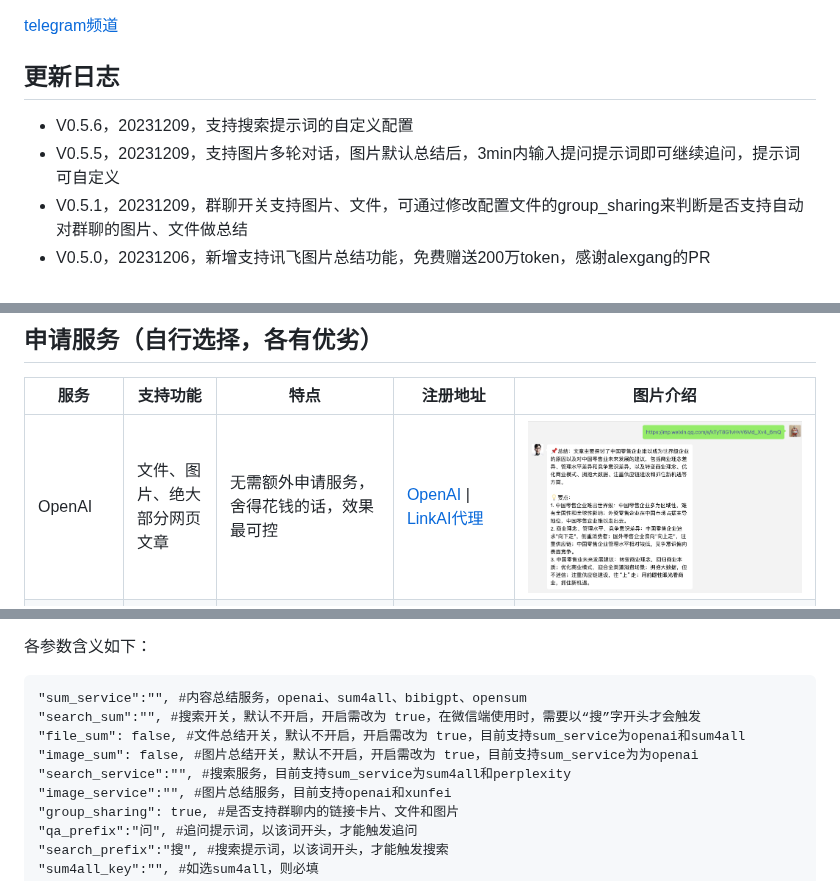
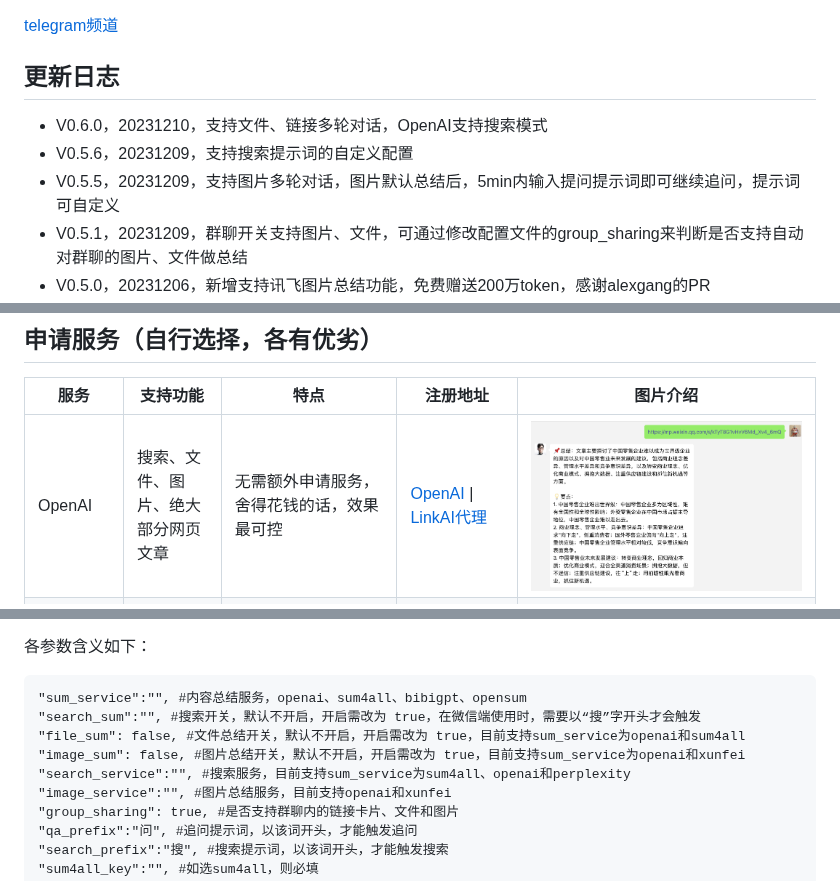
Before and after one commit to fatwang2/sum4all, a Markdown page: readme.md, 3 parts joined by grey strips. Drawn GitHub-style.

```diff
--- a/readme.md
+++ b/readme.md
@@ -2,8 +2,9 @@
 [telegram频道 ](https://t.me/+w2Z8S0Y8H2IxZDI9)
 
 ## 更新日志
+- V0.6.0，20231210，支持文件、链接多轮对话，OpenAI支持搜索模式
 - V0.5.6，20231209，支持搜索提示词的自定义配置
-- V0.5.5，20231209，支持图片多轮对话，图片默认总结后，3min内输入提问提示词即可继续追问，提示词可自定义
+- V0.5.5，20231209，支持图片多轮对话，图片默认总结后，5min内输入提问提示词即可继续追问，提示词可自定义
 - V0.5.1，20231209，群聊开关支持图片、文件，可通过修改配置文件的group_sharing来判断是否支持自动对群聊的图片、文件做总结
 - V0.5.0，20231206，新增支持讯飞图片总结功能，免费赠送200万token，感谢alexgang的PR
 - V0.4.1，20231203，调整图片总结功能的最大token为3000，避免截断
@@ -69,7 +75,7 @@
 
 | 服务 | 支持功能 | 特点 | 注册地址 | 图片介绍 |
 |------|----------|------|----------|-----------|
-| OpenAI | 文件、图片、绝大部分网页文章 | 无需额外申请服务，舍得花钱的话，效果最可控 | [OpenAI](https://platform.openai.com/account/api-keys) \| [LinkAI代理](https://sum4all.site/linkai) | ![OpenAI](picture/openai.png) |
+| OpenAI | 搜索、文件、图片、绝大部分网页文章 | 无需额外申请服务，舍得花钱的话，效果最可控 | [OpenAI](https://platform.openai.com/account/api-keys) \| [LinkAI代理](https://sum4all.site/linkai) | ![OpenAI](picture/openai.png) |
 | Sum4all | 搜索、文件、绝大部分网页文章 | 注册免费送1万token，邀请好友注册再各得5k，觉得好用的还可以注册Poe上的同名机器人 | [sum4all](https://sum4all.site/key) \| [Poe Sum4all机器人](https://sum4all.site/poe) | ![Sum4all](picture/sum4all.png) |
 | Perplexity | 搜索 | 国外的搜索总结服务，速度快，价格贵，自带大模型，需自行注册和付费 | [Perplexity](https://sum4all.site/perplexity) | ![Perplexity](picture/p.png) | ![Alt text](picture/WX20231201-004639@2x.png) |
 | 讯飞 | 图片 | 讯飞星火大模型的图片理解功能，免费200万token，随便用 | [xunfei](https://sum4all.site/xunfei) | ![Perplexity](picture/讯飞.png) |
@@ -86,8 +92,8 @@
 "sum_service":"", #内容总结服务，openai、sum4all、bibigpt、opensum
 "search_sum":"", #搜索开关，默认不开启，开启需改为 true，在微信端使用时，需要以“搜”字开头才会触发
 "file_sum": false, #文件总结开关，默认不开启，开启需改为 true，目前支持sum_service为openai和sum4all
-"image_sum": false, #图片总结开关，默认不开启，开启需改为 true，目前支持sum_service为为openai
-"search_service":"", #搜索服务，目前支持sum_service为sum4all和perplexity
+"image_sum": false, #图片总结开关，默认不开启，开启需改为 true，目前支持sum_service为openai和xunfei
+"search_service":"", #搜索服务，目前支持sum_service为sum4all、openai和perplexity
 "image_service":"", #图片总结服务，目前支持openai和xunfei
 "group_sharing": true, #是否支持群聊内的链接卡片、文件和图片
 "qa_prefix":"问", #追问提示词，以该词开头，才能触发追问
```
Also changed, not shown: other parts of readme.md (+8 -3 lines), picture/WX20231202-182036@2x.png (deleted), picture/追问.png (added), 1 other file.
